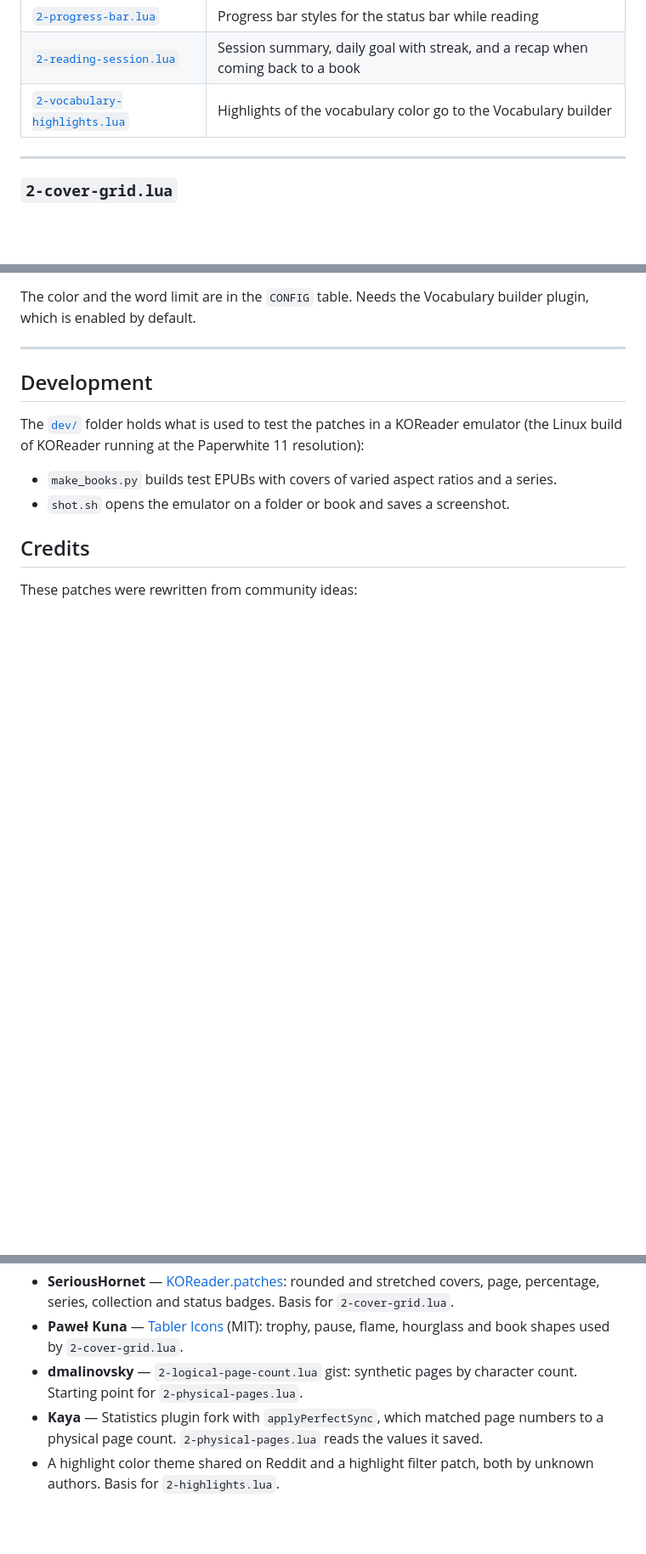
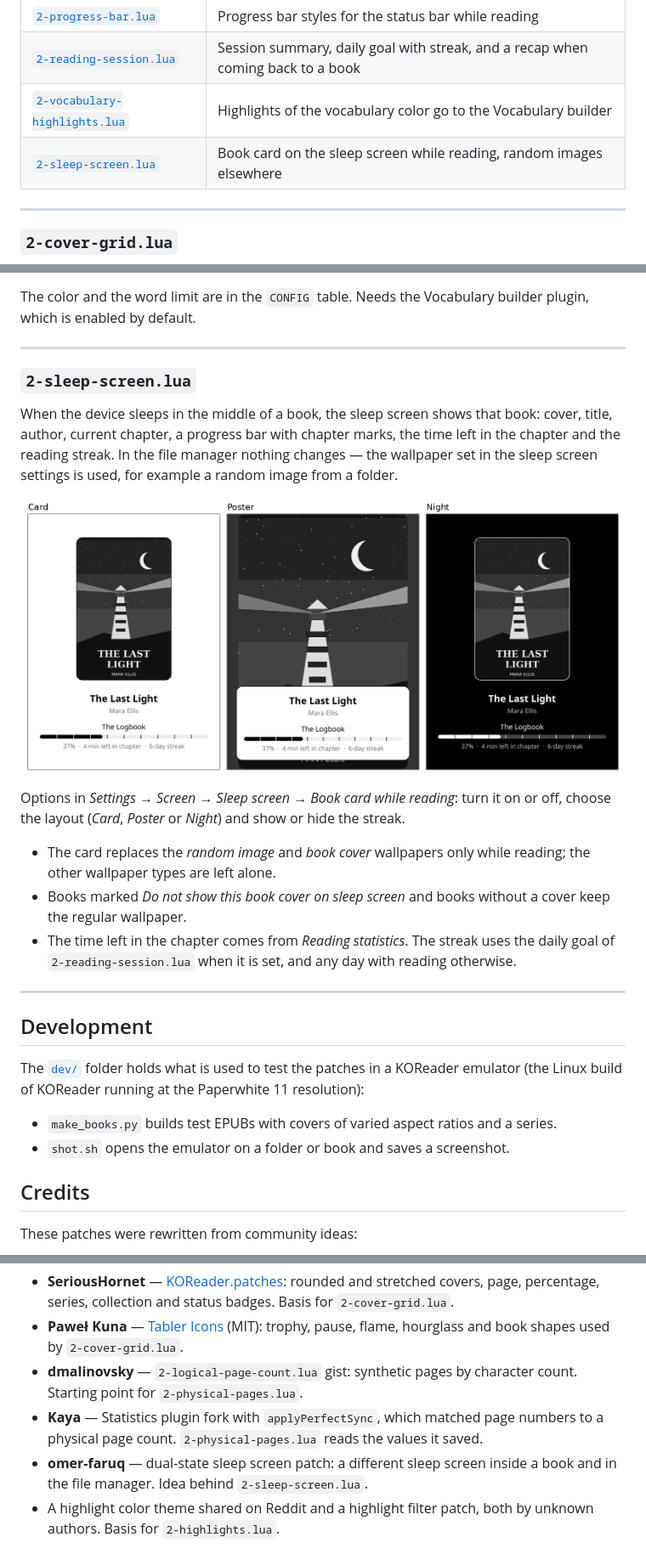
Before and after one commit to The-Jonas/Koreader_patches, a Markdown page: README.md, 3 parts joined by grey strips. Shown at 85% size. GitHub-like rendering; pictures changed too: docs/sleep-screen-layouts.png (added); blank space fills up the shorter version.

Commit message:
Add sleep-screen: book card on the sleep screen while reading

```diff
--- a/README.md
+++ b/README.md
@@ -27,6 +27,7 @@ Patches with options have a configuration table right below that block.
 | [`2-progress-bar.lua`](#2-progress-barlua) | Progress bar styles for the status bar while reading |
 | [`2-reading-session.lua`](#2-reading-sessionlua) | Session summary, daily goal with streak, and a recap when coming back to a book |
 | [`2-vocabulary-highlights.lua`](#2-vocabulary-highlightslua) | Highlights of the vocabulary color go to the Vocabulary builder |
+| [`2-sleep-screen.lua`](#2-sleep-screenlua) | Book card on the sleep screen while reading, random images elsewhere |
 
 ---
 
@@ -193,6 +194,27 @@ which is enabled by default.
 
 ---
 
+### `2-sleep-screen.lua`
+
+When the device sleeps in the middle of a book, the sleep screen shows that book: cover, title,
+author, current chapter, a progress bar with chapter marks, the time left in the chapter and
+the reading streak. In the file manager nothing changes — the wallpaper set in the sleep screen
+settings is used, for example a random image from a folder.
+
+![Sleep screen layouts](docs/sleep-screen-layouts.png)
+
+Options in *Settings → Screen → Sleep screen → Book card while reading*: turn it on or off,
+choose the layout (*Card*, *Poster* or *Night*) and show or hide the streak.
+
+- The card replaces the *random image* and *book cover* wallpapers only while reading; the
+  other wallpaper types are left alone.
+- Books marked *Do not show this book cover on sleep screen* and books without a cover keep
+  the regular wallpaper.
+- The time left in the chapter comes from *Reading statistics*. The streak uses the daily goal
+  of `2-reading-session.lua` when it is set, and any day with reading otherwise.
+
+---
+
 ## Development
 
 The [`dev/`](dev) folder holds what is used to test the patches in a KOReader emulator
@@ -214,6 +236,8 @@ These patches were rewritten from community ideas:
   Starting point for `2-physical-pages.lua`.
 - **Kaya** — Statistics plugin fork with `applyPerfectSync`, which matched page numbers to a
   physical page count. `2-physical-pages.lua` reads the values it saved.
+- **omer-faruq** — dual-state sleep screen patch: a different sleep screen inside a book and in
+  the file manager. Idea behind `2-sleep-screen.lua`.
 - A highlight color theme shared on Reddit and a highlight filter patch, both by unknown
   authors. Basis for `2-highlights.lua`.
 
```
Also changed, not shown: 1 other file.
